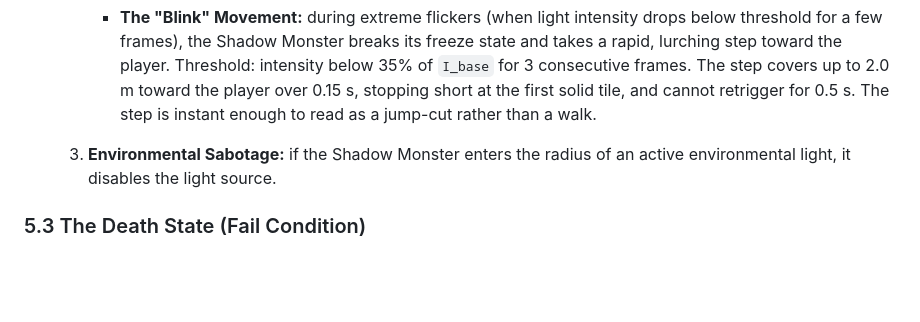
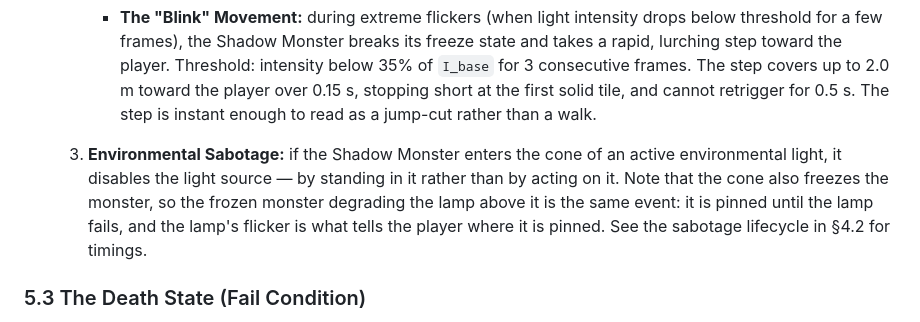
Before and after one commit to zacharysnewman/shadows-threejs, a Markdown page: docs/GAME_SPEC.md, the part around one of its changes. GitHub-like rendering; blank space fills up the shorter version.

```diff
--- a/docs/GAME_SPEC.md
+++ b/docs/GAME_SPEC.md
@@ -253,8 +270,12 @@ and by taking routes the player cannot.
        `I_base` for 3 consecutive frames. The step covers up to 2.0 m toward the player
        over 0.15 s, stopping short at the first solid tile, and cannot retrigger for
        0.5 s. The step is instant enough to read as a jump-cut rather than a walk.
-  3. **Environmental Sabotage:** if the Shadow Monster enters the radius of an active
-     environmental light, it disables the light source.
+  3. **Environmental Sabotage:** if the Shadow Monster enters the cone of an active
+     environmental light, it disables the light source — by standing in it rather than by
+     acting on it. Note that the cone also freezes the monster, so the frozen monster
+     degrading the lamp above it is the same event: it is pinned until the lamp fails, and
+     the lamp's flicker is what tells the player where it is pinned. See the sabotage
+     lifecycle in §4.2 for timings.
 
 ### 5.3 The Death State (Fail Condition)
 
```
Also changed, not shown: other parts of docs/GAME_SPEC.md (+37 -22 lines), docs/IMPLEMENTATION_PLAN.md (+6 -6 lines).
